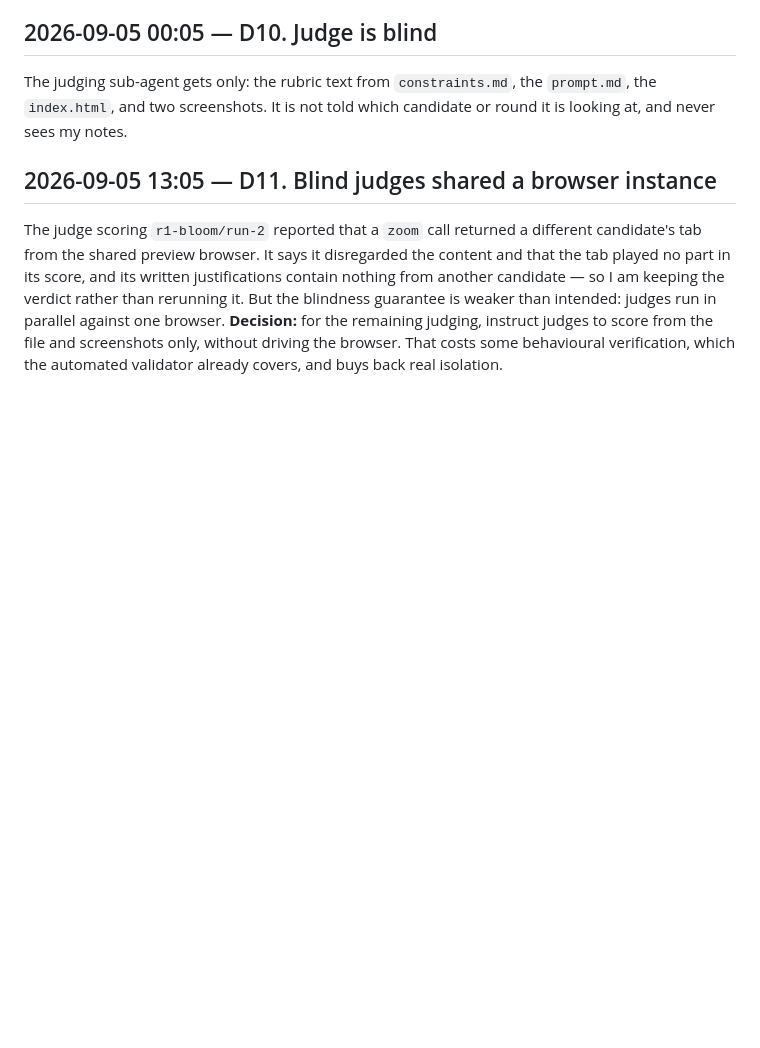
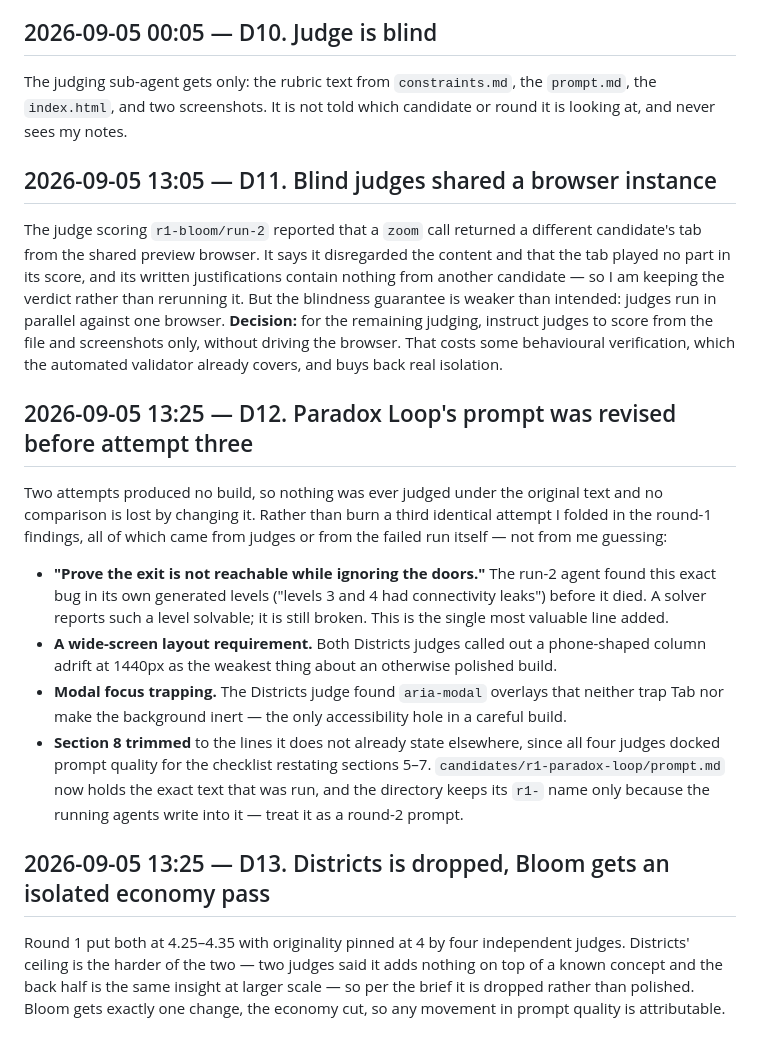
Before and after one commit to Tornike-I/summer-coding-challenge-2026, a Markdown page: DECISIONS.md, the part around the change. Rendered like a GitHub page; blank space fills up the shorter version.

```diff
--- a/DECISIONS.md
+++ b/DECISIONS.md
@@ -64,3 +64,25 @@ in parallel against one browser.
 **Decision:** for the remaining judging, instruct judges to score from the file and screenshots only,
 without driving the browser. That costs some behavioural verification, which the automated validator
 already covers, and buys back real isolation.
+
+## 2026-09-05 13:25 — D12. Paradox Loop's prompt was revised before attempt three
+Two attempts produced no build, so nothing was ever judged under the original text and no comparison
+is lost by changing it. Rather than burn a third identical attempt I folded in the round-1 findings,
+all of which came from judges or from the failed run itself — not from me guessing:
+- **"Prove the exit is not reachable while ignoring the doors."** The run-2 agent found this exact bug
+  in its own generated levels ("levels 3 and 4 had connectivity leaks") before it died. A solver
+  reports such a level solvable; it is still broken. This is the single most valuable line added.
+- **A wide-screen layout requirement.** Both Districts judges called out a phone-shaped column adrift
+  at 1440px as the weakest thing about an otherwise polished build.
+- **Modal focus trapping.** The Districts judge found `aria-modal` overlays that neither trap Tab nor
+  make the background inert — the only accessibility hole in a careful build.
+- **Section 8 trimmed** to the lines it does not already state elsewhere, since all four judges docked
+  prompt quality for the checklist restating sections 5–7.
+`candidates/r1-paradox-loop/prompt.md` now holds the exact text that was run, and the directory keeps
+its `r1-` name only because the running agents write into it — treat it as a round-2 prompt.
+
+## 2026-09-05 13:25 — D13. Districts is dropped, Bloom gets an isolated economy pass
+Round 1 put both at 4.25–4.35 with originality pinned at 4 by four independent judges. Districts'
+ceiling is the harder of the two — two judges said it adds nothing on top of a known concept and the
+back half is the same insight at larger scale — so per the brief it is dropped rather than polished.
+Bloom gets exactly one change, the economy cut, so any movement in prompt quality is attributable.
```
Also changed, not shown: candidates/r1-paradox-loop/prompt.md (+13 -6 lines).
